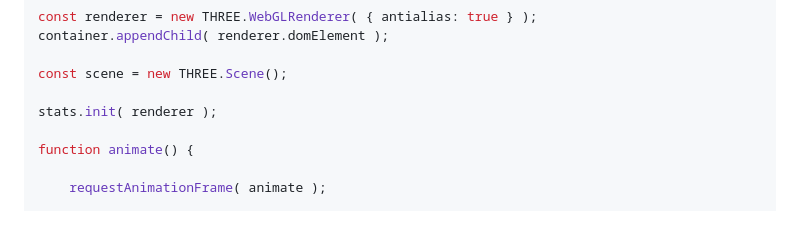
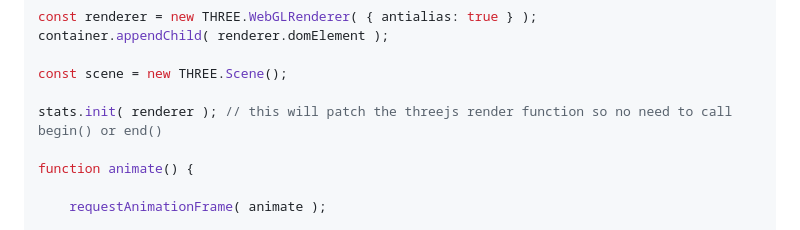
Before and after one commit to RenaudRohlinger/stats-gl, a Markdown page: README.md, the part around the change. Drawn GitHub-style.

```diff
--- a/README.md
+++ b/README.md
@@ -78,7 +78,7 @@ container.appendChild( renderer.domElement );
 
 const scene = new THREE.Scene();
 
-stats.init( renderer );
+stats.init( renderer ); // this will patch the threejs render function so no need to call begin() or end()
 
 function animate() {
 
```
